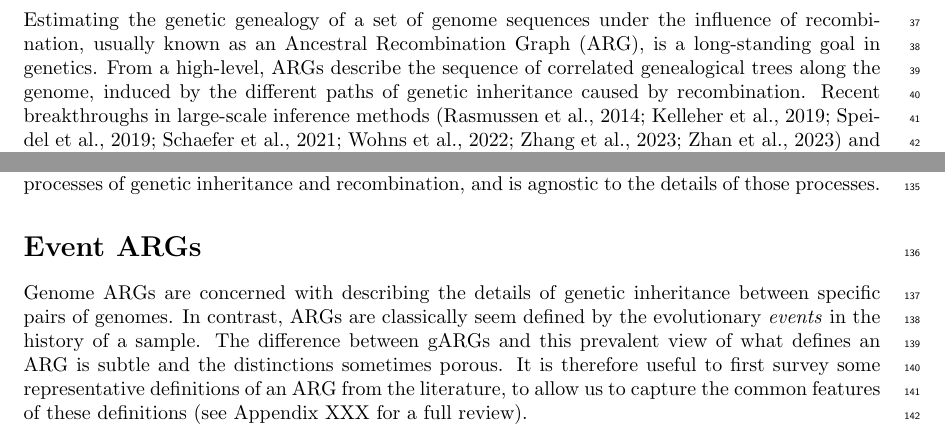
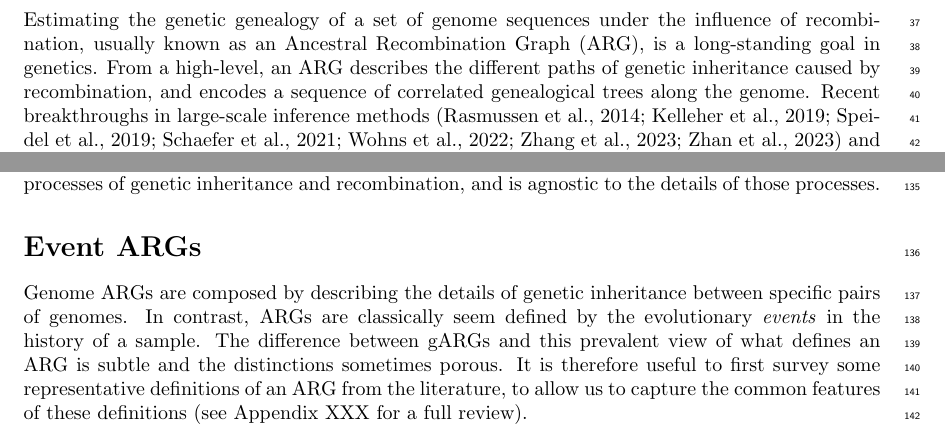
Before and after one commit to tskit-dev/what-is-an-arg-paper, a LaTeX paper (paper.tex): two parts of pages 2 and 4 of 31, joined at a grey line, cut so that both start at the same text. Compiled offline with pdfLaTeX.

Commit message:
Address some comments

```diff
--- a/paper.tex
+++ b/paper.tex
@@ -94,9 +94,9 @@ under the influence of recombination,
 usually known as an Ancestral Recombination Graph (ARG), is a long-standing
 goal in genetics.
 % TODO say this better.
-From a high-level, ARGs describe the sequence of correlated genealogical
-trees along the genome, induced by the different paths of
-genetic inheritance caused by recombination.
+From a high-level, an ARG describes the different paths of genetic inheritance
+caused by recombination, and encodes a sequence of correlated genealogical
+trees along the genome.
 Recent breakthroughs
 in large-scale inference
 methods~\citep{rasmussen2014genome,kelleher2019inferring,speidel2019method,
@@ -373,7 +373,7 @@ recombination, and is agnostic to the details of those processes.
 
 
 \section*{Event ARGs}\label{eARG}
-Genome ARGs are concerned with
+Genome ARGs are composed by
 describing the details of genetic inheritance
 between specific pairs of genomes.
 In contrast, ARGs are classically seem defined
```
Also changed, not shown: paper.tex (4 more changed lines).
